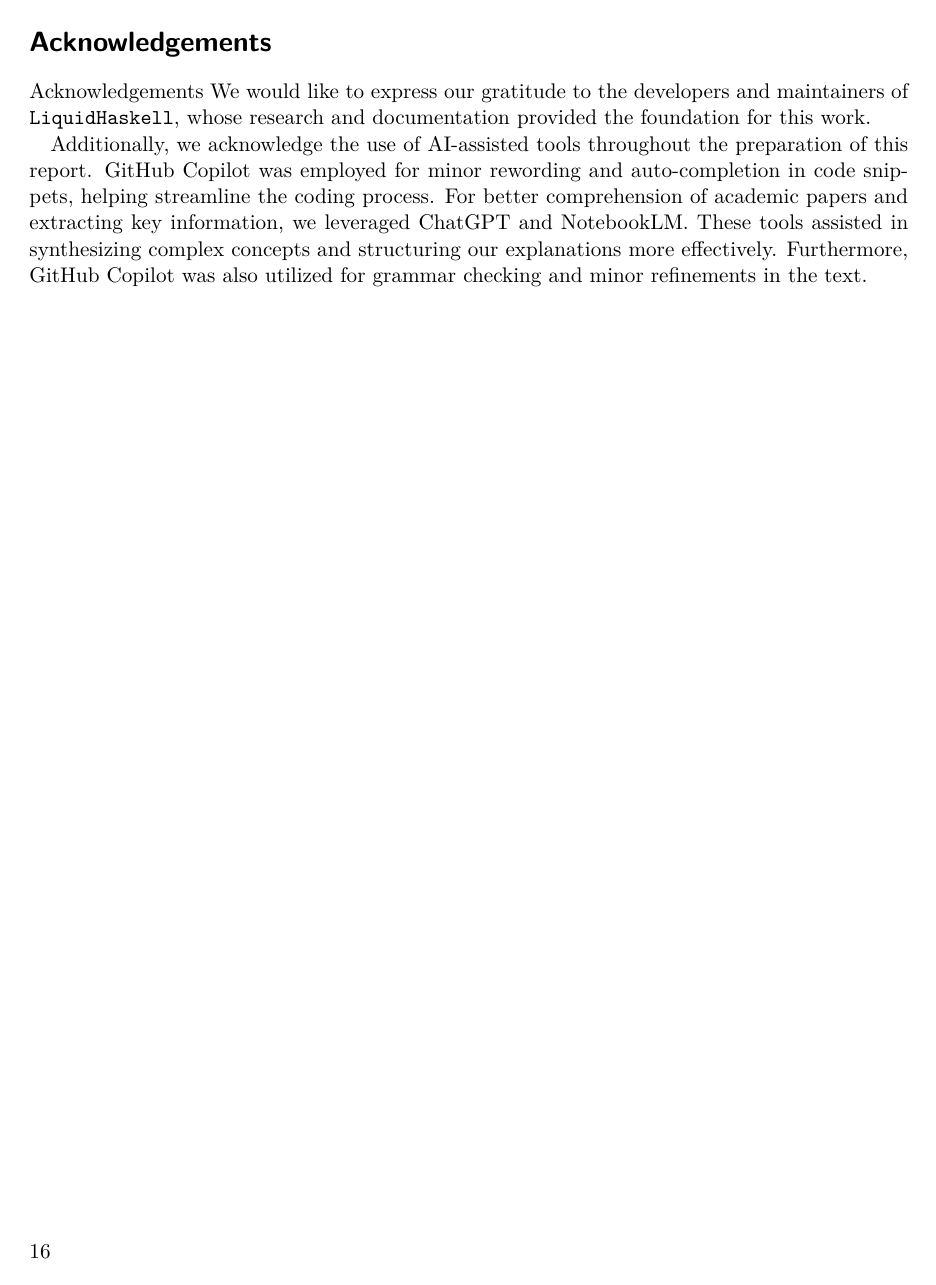
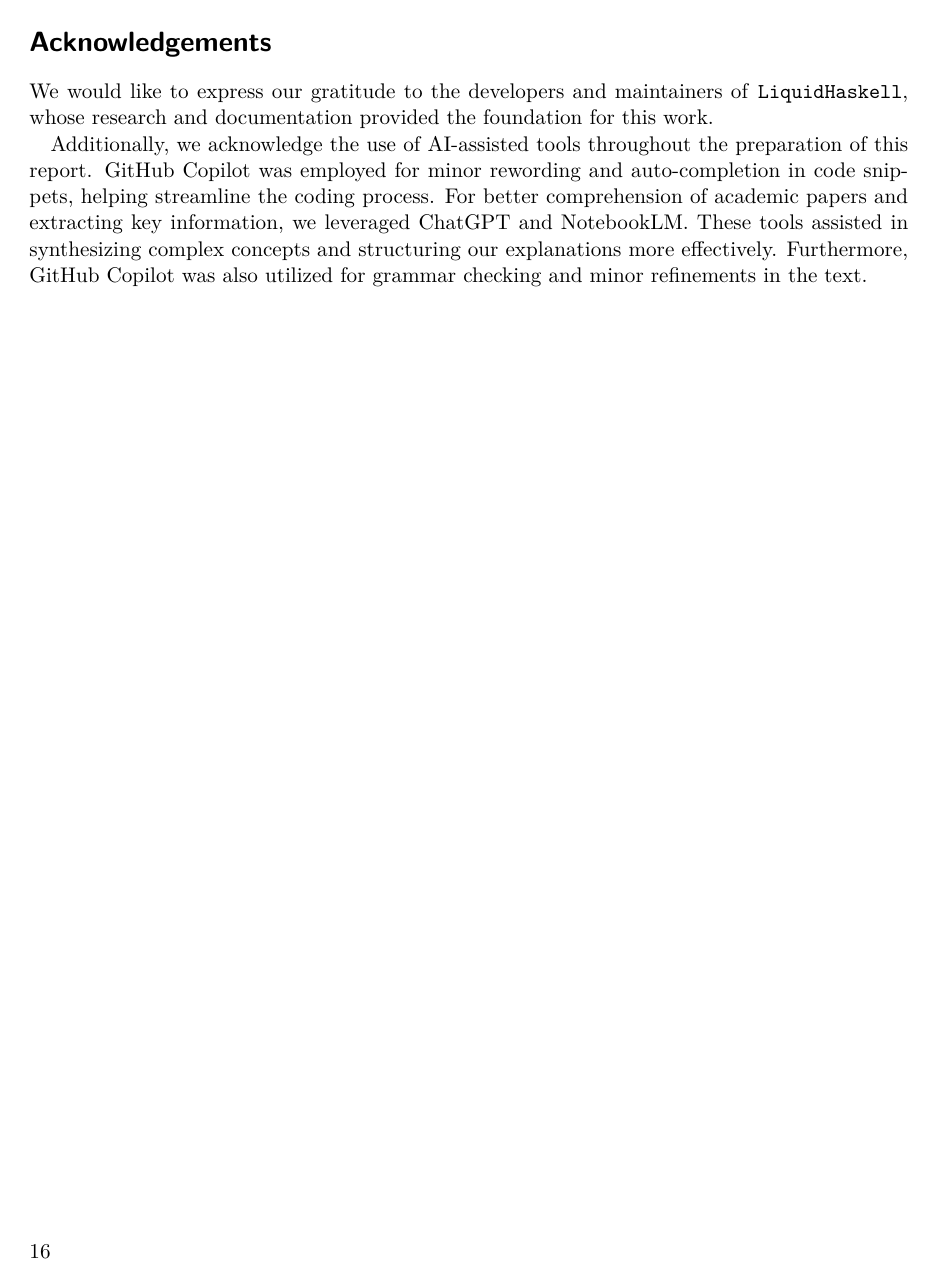
Before and after one commit to m3hransh/seminar-pl, LaTeX slides (SeminarReport/main.tex): page 16 of 17. Compiled offline with pdfLaTeX; a missing bibliography style is replaced by a similar one.

Commit message:
feat: fix acknowledgment

```diff
--- a/SeminarReport/main.tex
+++ b/SeminarReport/main.tex
@@ -824,7 +824,6 @@ by leveraging a combination of refinement types, code reflection, and automated
 \label{sec:conclusions}
 \newpage
 \section*{Acknowledgements}
-Acknowledgements
 We would like to express our gratitude to the developers and maintainers of \texttt{LiquidHaskell}, whose research and
 documentation provided the foundation for this work.
 
```
Also changed, not shown: SeminarReport/main.pdf.
